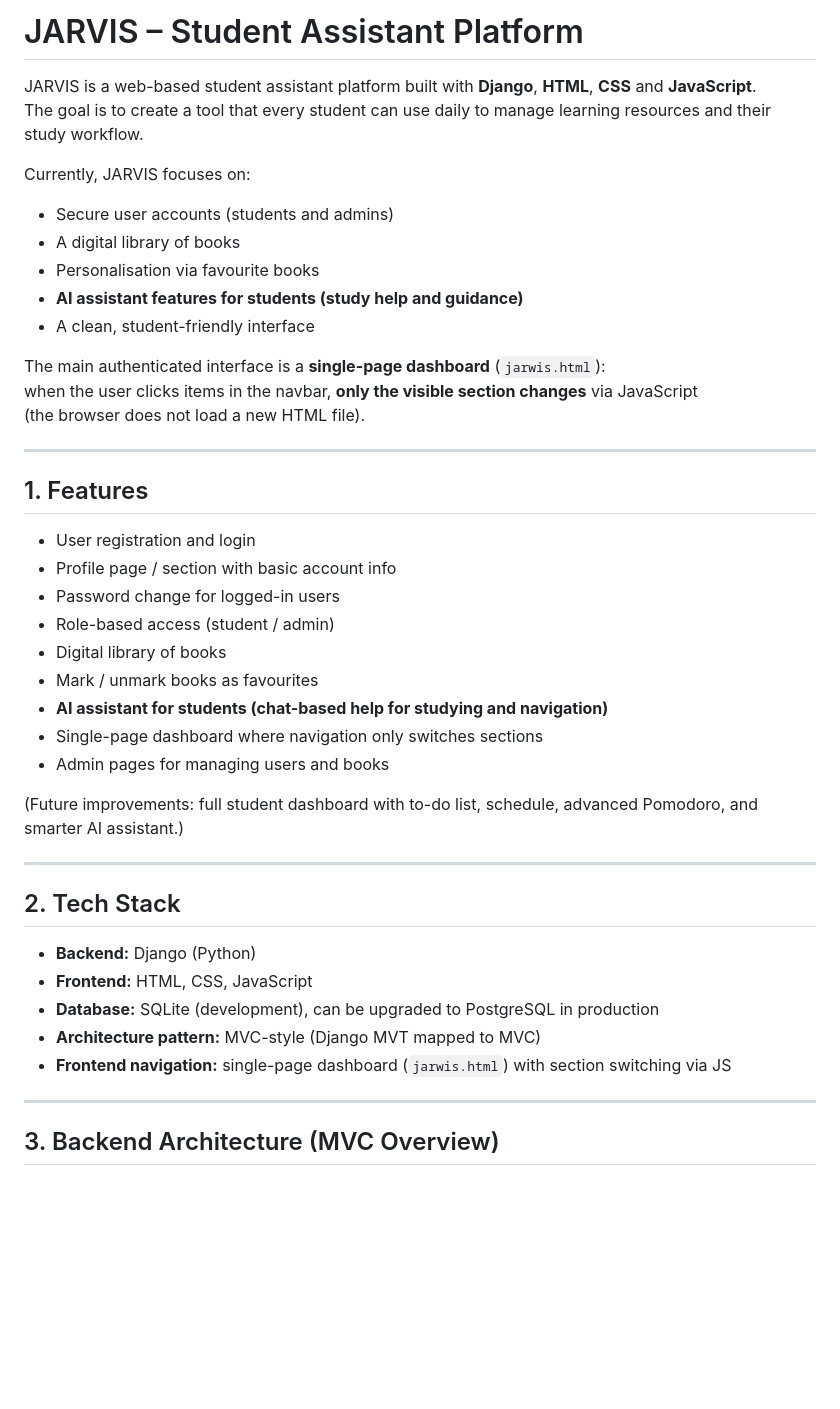
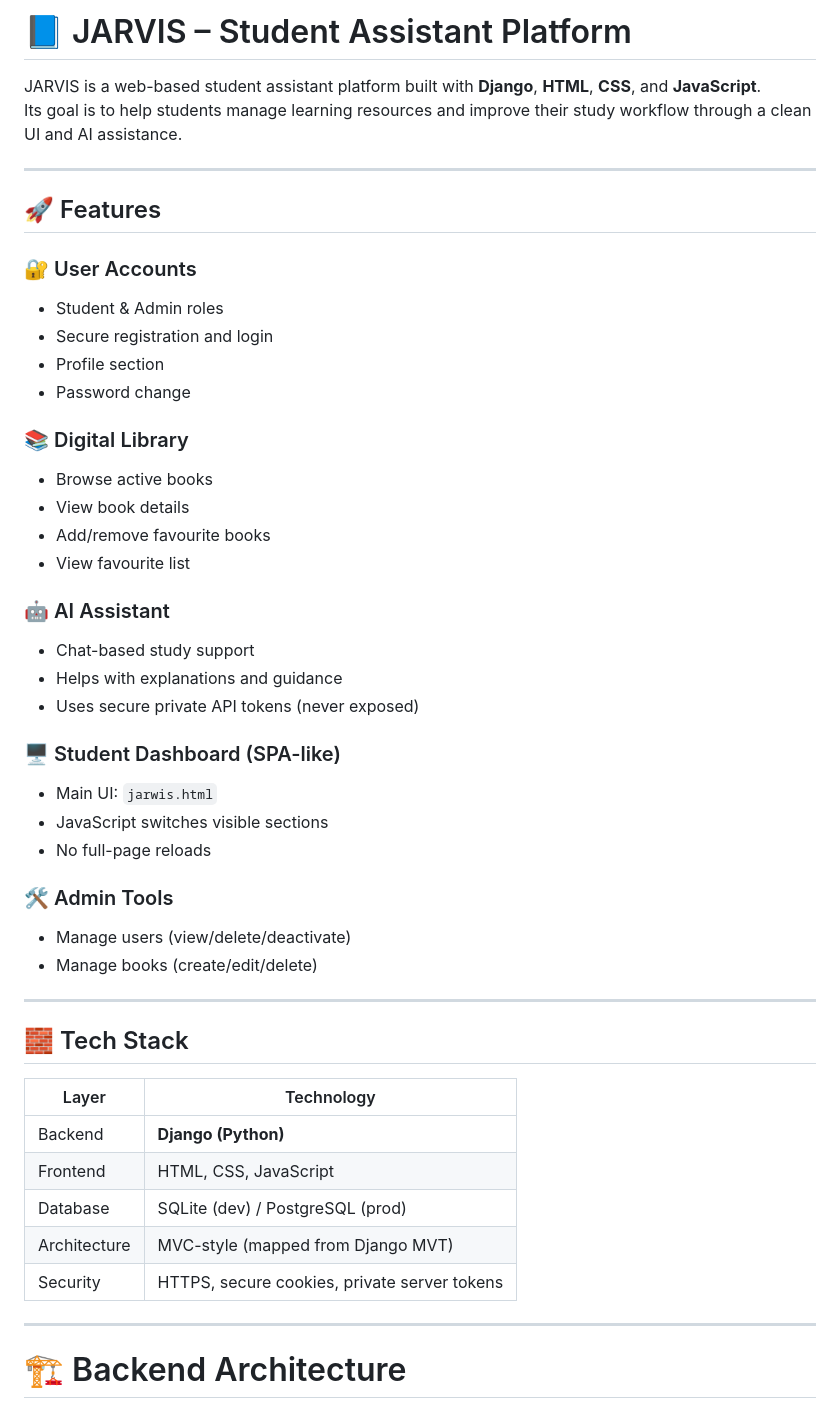
Before and after one commit to Jarvis-ai-UFAR/JARVIS, a Markdown page: README.md, the part around one of its changes. Rendered like a GitHub page; blank space fills up the shorter version.

```diff
--- a/README.md
+++ b/README.md
@@ -1,47 +1,51 @@
-# JARVIS – Student Assistant Platform
+# 📘 JARVIS – Student Assistant Platform
 
-JARVIS is a web-based student assistant platform built with **Django**, **HTML**, **CSS** and **JavaScript**.
-The goal is to create a tool that every student can use daily to manage learning resources and their study workflow.
-
-Currently, JARVIS focuses on:
-
-- Secure user accounts (students and admins)
-- A digital library of books
-- Personalisation via favourite books
-- **AI assistant features for students (study help and guidance)**
-- A clean, student-friendly interface
-
-The main authenticated interface is a **single-page dashboard** (`jarwis.html`):
-when the user clicks items in the navbar, **only the visible section changes** via JavaScript
-(the browser does not load a new HTML file).
+JARVIS is a web-based student assistant platform built with **Django**, **HTML**, **CSS**, and **JavaScript**.
+Its goal is to help students manage learning resources and improve their study workflow through a clean UI and AI assistance.
 
 ---
 
-## 1. Features
+## 🚀 Features
 
-- User registration and login
-- Profile page / section with basic account info
-- Password change for logged-in users
-- Role-based access (student / admin)
-- Digital library of books
-- Mark / unmark books as favourites
-- **AI assistant for students (chat-based help for studying and navigation)**
-- Single-page dashboard where navigation only switches sections
-- Admin pages for managing users and books
+### 🔐 User Accounts
+- Student & Admin roles
+- Secure registration and login
+- Profile section
+- Password change
 
-(Future improvements: full student dashboard with to-do list, schedule, advanced Pomodoro, and smarter AI assistant.)
+### 📚 Digital Library
+- Browse active books
+- View book details
+- Add/remove favourite books
+- View favourite list
+
+### 🤖 AI Assistant
+- Chat-based study support
+- Helps with explanations and guidance
+- Uses secure private API tokens (never exposed)
+
+### 🖥️ Student Dashboard (SPA-like)
+- Main UI: `jarwis.html`
+- JavaScript switches visible sections
+- No full-page reloads
+
+### 🛠️ Admin Tools
+- Manage users (view/delete/deactivate)
+- Manage books (create/edit/delete)
 
 ---
 
-## 2. Tech Stack
+## 🧱 Tech Stack
 
-- **Backend:** Django (Python)
-- **Frontend:** HTML, CSS, JavaScript
-- **Database:** SQLite (development), can be upgraded to PostgreSQL in production
-- **Architecture pattern:** MVC-style (Django MVT mapped to MVC)
-- **Frontend navigation:** single-page dashboard (`jarwis.html`) with section switching via JS
+| Layer | Technology |
+|------|------------|
+| Backend | **Django (Python)** |
+| Frontend | HTML, CSS, JavaScript |
+| Database | SQLite (dev) / PostgreSQL (prod) |
+| Architecture | MVC-style (mapped from Django MVT) |
+| Security | HTTPS, secure cookies, private server tokens |
 
 ---
 
-## 3. Backend Architecture (MVC Overview)
+# 🏗️ Backend Architecture
 
```
Also changed, not shown: other parts of README.md (+172 -140 lines).
